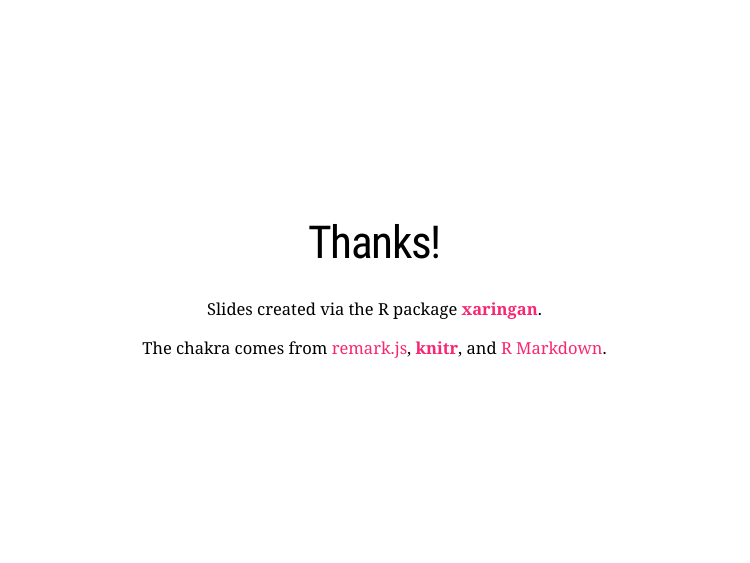
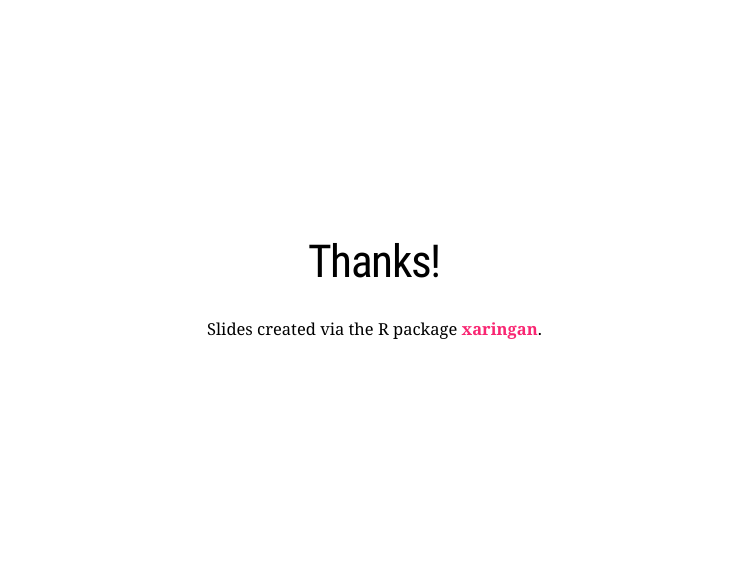
Before and after one commit to intro-to-data-science-21-workshop/06-HimanshiGautam-string-manipulation-stringr, an R Markdown document (Workshop.Rmd): page 15 of 15. The pictures show the slides in the output file Workshop.html that the author committed with the source; the slides are laid out offline by our stand-in for remark.js, each with all of its steps uncovered, in fonts that may differ from those the slides ask for, and without slide numbers, shadows or browser add-ons.

Commit message:
Commit final

```diff
--- a/Workshop.Rmd
+++ b/Workshop.Rmd
@@ -228,5 +228,3 @@ class: center, middle
 # Thanks!
 
 Slides created via the R package [**xaringan**](https://github.com/yihui/xaringan).
-
-The chakra comes from [remark.js](https://remarkjs.com), [**knitr**](https://yihui.org/knitr/), and [R Markdown](https://rmarkdown.rstudio.com).
```
Also changed, not shown: Workshop.html.
